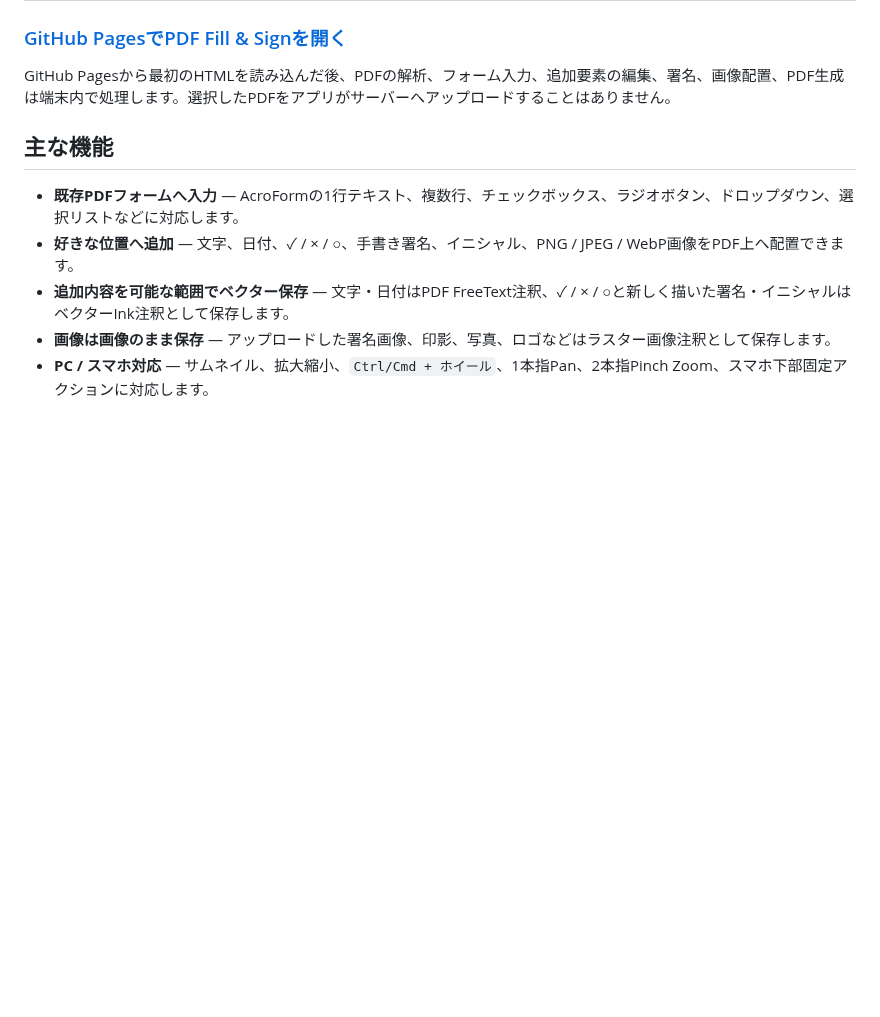
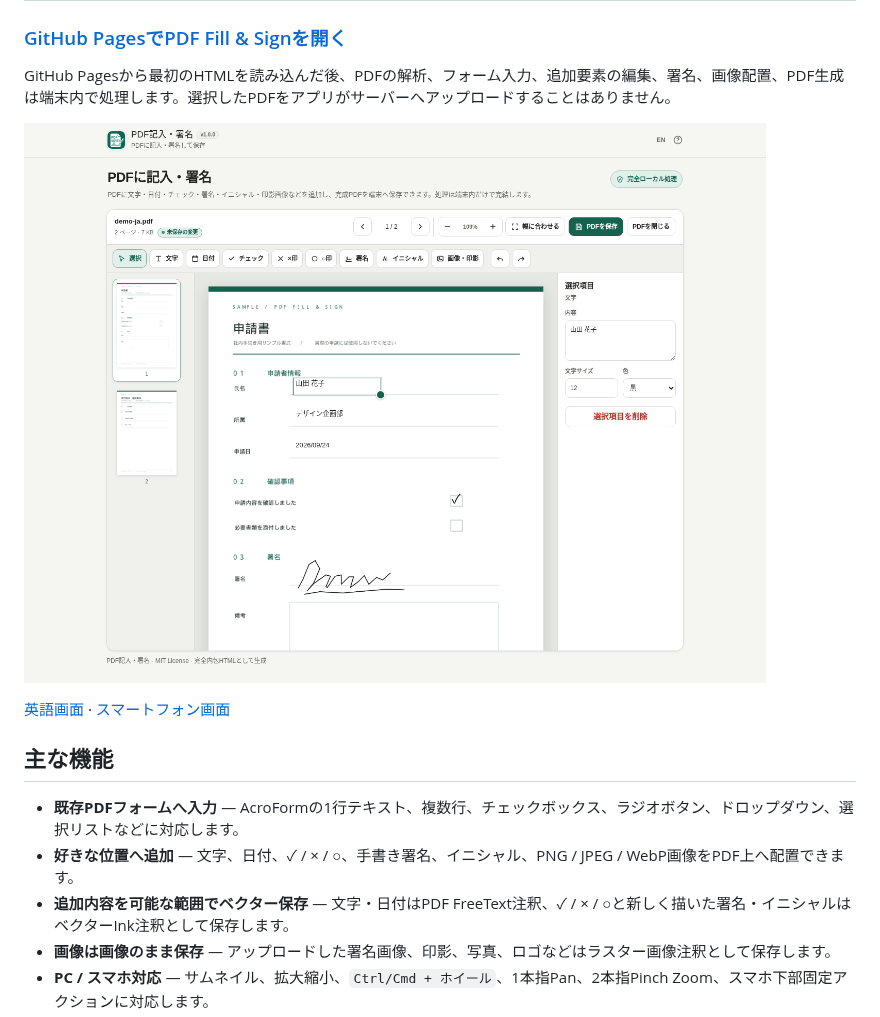
Before and after one commit to ttomohisa/htmlapps-pdf-fill-sign, a Markdown page: README.ja.md, the part around the change. GitHub-like rendering; pictures changed too: assets/screenshot.png (added); blank space fills up the shorter version.

Commit message:
docs: add PDF Fill & Sign v1.0.0 screenshots

```diff
--- a/README.ja.md
+++ b/README.ja.md
@@ -13,6 +13,10 @@ PDFを外部へアップロードせず、既存の入力欄へ記入し、文
 ### [GitHub PagesでPDF Fill & Signを開く](https://ttomohisa.github.io/htmlapps-pdf-fill-sign/)
 
 GitHub Pagesから最初のHTMLを読み込んだ後、PDFの解析、フォーム入力、追加要素の編集、署名、画像配置、PDF生成は端末内で処理します。選択したPDFをアプリがサーバーへアップロードすることはありません。
+
+[![PDF記入・署名のデスクトップ画面](assets/screenshot.png)](https://ttomohisa.github.io/htmlapps-pdf-fill-sign/)
+
+[英語画面](assets/screenshot-en.png) · [スマートフォン画面](assets/screenshot-mobile.png)
 
 ## 主な機能
 
```
Also changed, not shown: CHANGELOG.md (+1 -0 lines), README.md (+4 -0 lines), assets/screenshot-en.png (added), assets/screenshot-mobile.png (added).
